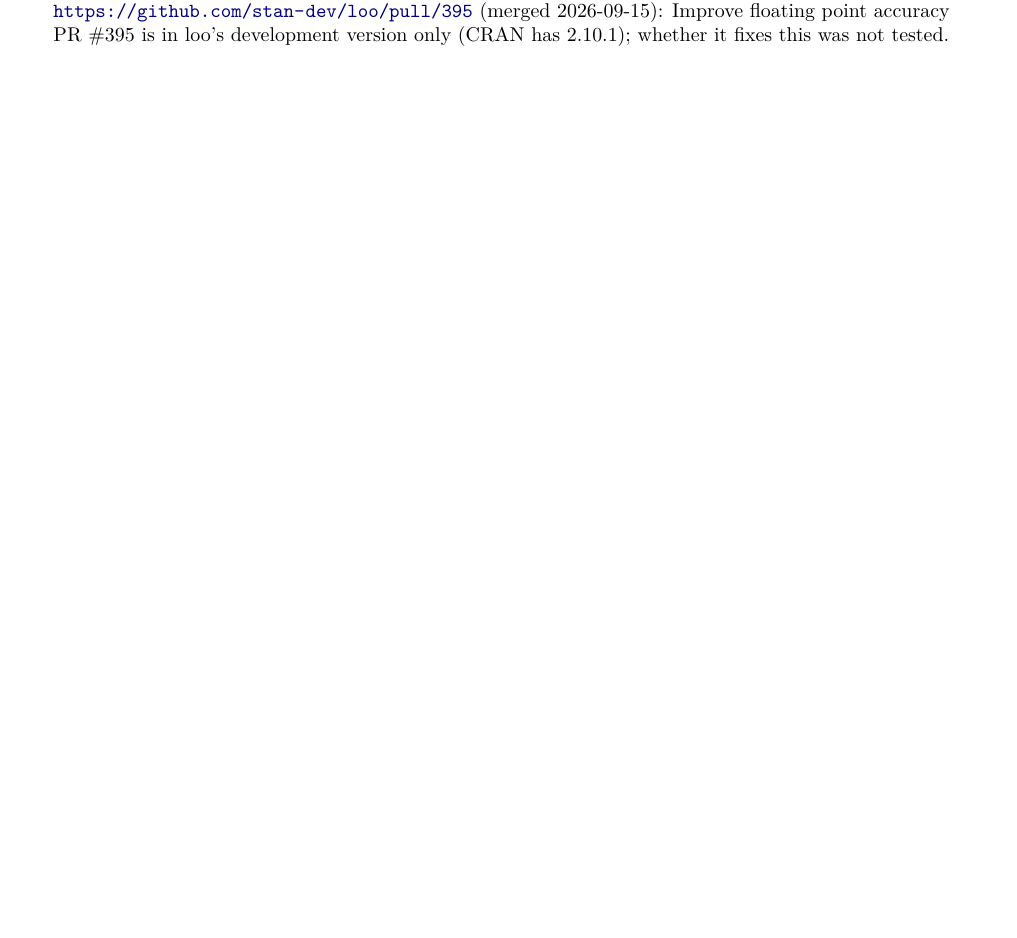
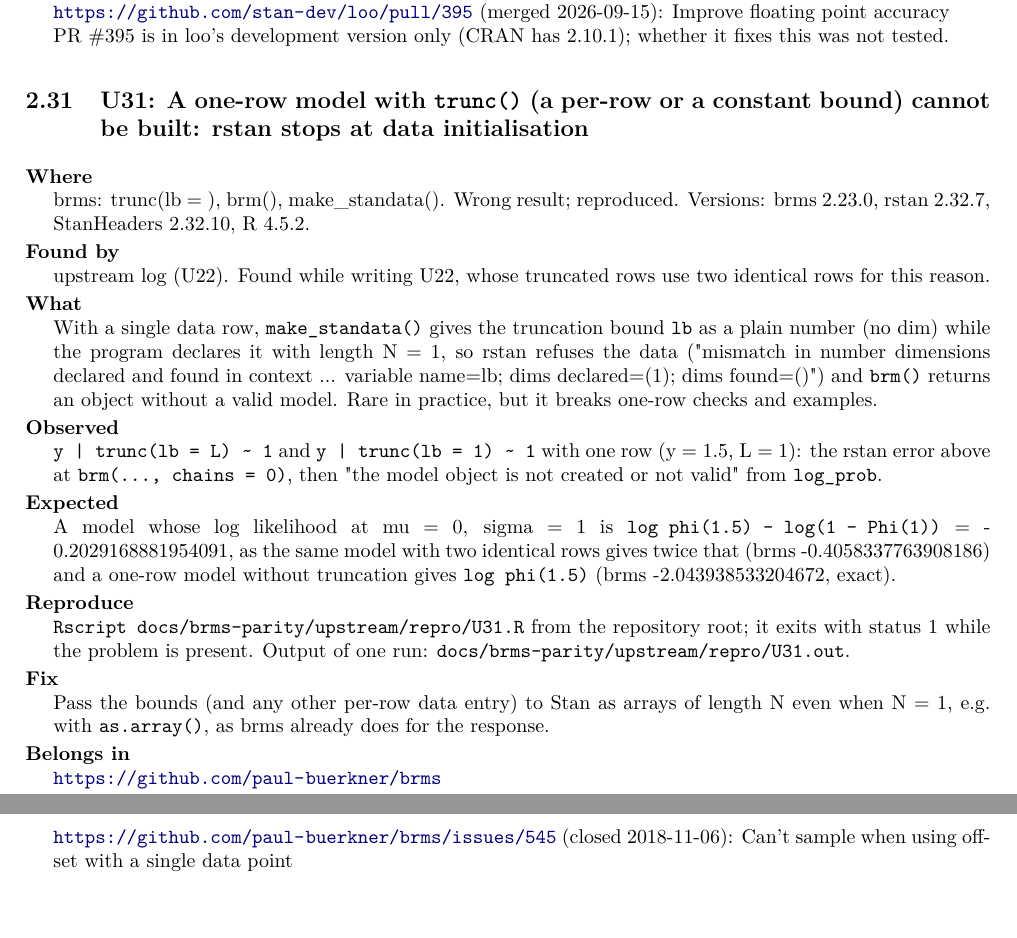
Before and after one commit to andrew-dou/AutoBayes, a LaTeX document (docs/brms-parity/upstream/upstream-log.tex): part of page 24 of 24 before the commit and two parts of pages 24 and 25 of 25 after it, the two joined at a grey line, cut so that both start at the same text, the shorter picture padded with empty space. Compiled offline with pdfLaTeX.

Commit message:
Upstream log: U31 (one-row trunc() model cannot be built); correct D29's brms cell
U31: with a single data row, y | trunc(lb = ...) fails in rstan at data initialisation (lb passed without
its length-1 dimension), for a per-row and a constant bound; two identical rows and a one-row model without
truncation work. D29: brms 2.23.0 renormalises zi/hu priors on (0, 1) (checked in U21). The .tex and PDF
are regenerated from log.json.

```diff
--- a/docs/brms-parity/upstream/upstream-log.tex
+++ b/docs/brms-parity/upstream/upstream-log.tex
@@ -548,4 +558,19 @@
 \\ PR \#395 is in loo's development version only (CRAN has 2.10.1); whether it fixes this was not tested.
 \end{description}
 
+\subsection{U31: A one-row model with \texttt{trunc(\allowbreak{})} (a per-row or a constant bound) cannot be built: rstan stops at data initialisation}
+\label{U31}
+\begin{description}[style=nextline, leftmargin=1.4em, itemsep=2pt]
+\item[Where] brms: trunc(lb = ), brm(), make\_standata(). Wrong result; reproduced. Versions: brms 2.23.0, rstan 2.32.7, StanHeaders 2.32.10, R 4.5.2.
+\item[Found by] upstream log (U22). Found while writing U22, whose truncated rows use two identical rows for this reason.
+\item[What] With a single data row, \texttt{make\_\allowbreak{}standata(\allowbreak{})} gives the truncation bound \texttt{lb} as a plain number (no dim) while the program declares it with length N = 1, so rstan refuses the data ("mismatch in number dimensions declared and found in context ... variable name=lb; dims declared=(1); dims found=()") and \texttt{brm(\allowbreak{})} returns an object without a valid model. Rare in practice, but it breaks one-row checks and examples.
+\item[Observed] \texttt{y \textbar{} trunc(\allowbreak{}lb =\allowbreak{} L) \textasciitilde{} 1} and \texttt{y \textbar{} trunc(\allowbreak{}lb =\allowbreak{} 1) \textasciitilde{} 1} with one row (y = 1.5, L = 1): the rstan error above at \texttt{brm(\allowbreak{}.\allowbreak{}.\allowbreak{}.\allowbreak{},\allowbreak{} chains =\allowbreak{} 0)}, then "the model object is not created or not valid" from \texttt{log\_\allowbreak{}prob}.
+\item[Expected] A model whose log likelihood at mu = 0, sigma = 1 is \texttt{log phi(\allowbreak{}1.\allowbreak{}5) -\allowbreak{} log(\allowbreak{}1 -\allowbreak{} Phi(\allowbreak{}1))} = -0.2029168881954091, as the same model with two identical rows gives twice that (brms -0.4058337763908186) and a one-row model without truncation gives \texttt{log phi(\allowbreak{}1.\allowbreak{}5)} (brms -2.043938533204672, exact).
+\item[Reproduce] \texttt{Rscript docs/brms-parity/upstream/repro/U31.R} from the repository root; it exits with status 1 while the problem is present. Output of one run: \texttt{docs/brms-parity/upstream/repro/U31.out}.
+\item[Fix] Pass the bounds (and any other per-row data entry) to Stan as arrays of length N even when N = 1, e.g. with \texttt{as.\allowbreak{}array(\allowbreak{})}, as brms already does for the response.
+\item[Belongs in] \url{https://github.com/paul-buerkner/brms}
+\item[Known upstream] Not found for truncation bounds; the same kind of one-row failure was reported for an offset in 2018.
+\\ \url{https://github.com/paul-buerkner/brms/issues/545} (closed 2018-11-06): Can't sample when using offset with a single data point
+\end{description}
+
 \end{document}
```
Also changed, not shown: docs/brms-parity/divergences.md (+1 -1 lines), docs/brms-parity/upstream/upstream-log.pdf, docs/brms-parity/upstream/upstream-log.tex (14 more changed lines), 2 other files.
